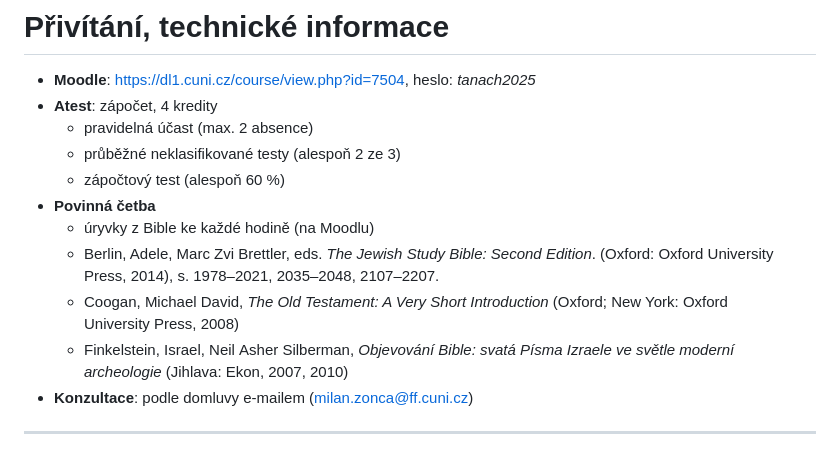
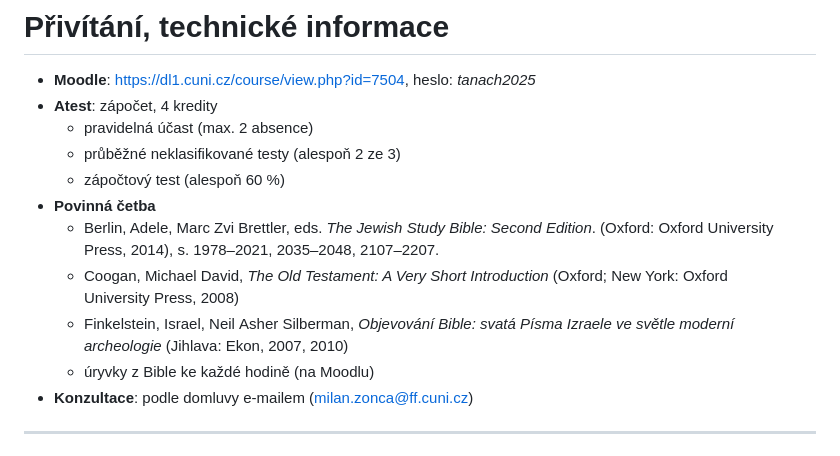
Before and after one commit to milanzonca/hebrew-bible, a Markdown page: slides.md, the part around the change. Drawn GitHub-style.

Commit message:
Update presentation

```diff
--- a/slides.md
+++ b/slides.md
@@ -45,10 +45,10 @@ transition: slide-up
  	- průběžné neklasifikované testy (alespoň 2 ze 3)
  	- zápočtový test (alespoň 60 %)
 - **Povinná četba**
-  - úryvky z Bible ke každé hodině (na Moodlu)
   - Berlin, Adele, Marc Zvi Brettler, eds. _The Jewish Study Bible: Second Edition_. (Oxford: Oxford University Press, 2014), s. 1978–2021, 2035–2048, 2107–2207.
   - Coogan, Michael David, _The Old Testament: A Very Short Introduction_ (Oxford; New York: Oxford University Press, 2008)
   - Finkelstein, Israel, Neil Asher Silberman, _Objevování Bible: svatá Písma Izraele ve světle moderní archeologie_ (Jihlava: Ekon, 2007, 2010)
+  - úryvky z Bible ke každé hodině (na Moodlu)
 - **Konzultace**: podle domluvy e-mailem (<milan.zonca@ff.cuni.cz>)
 
 </v-clicks>
```
